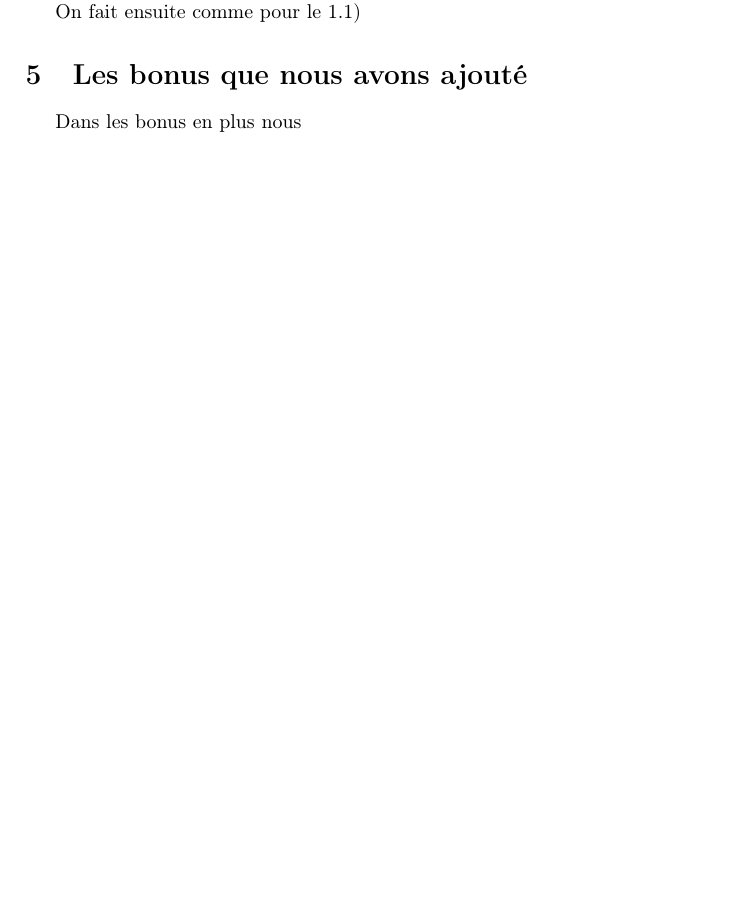
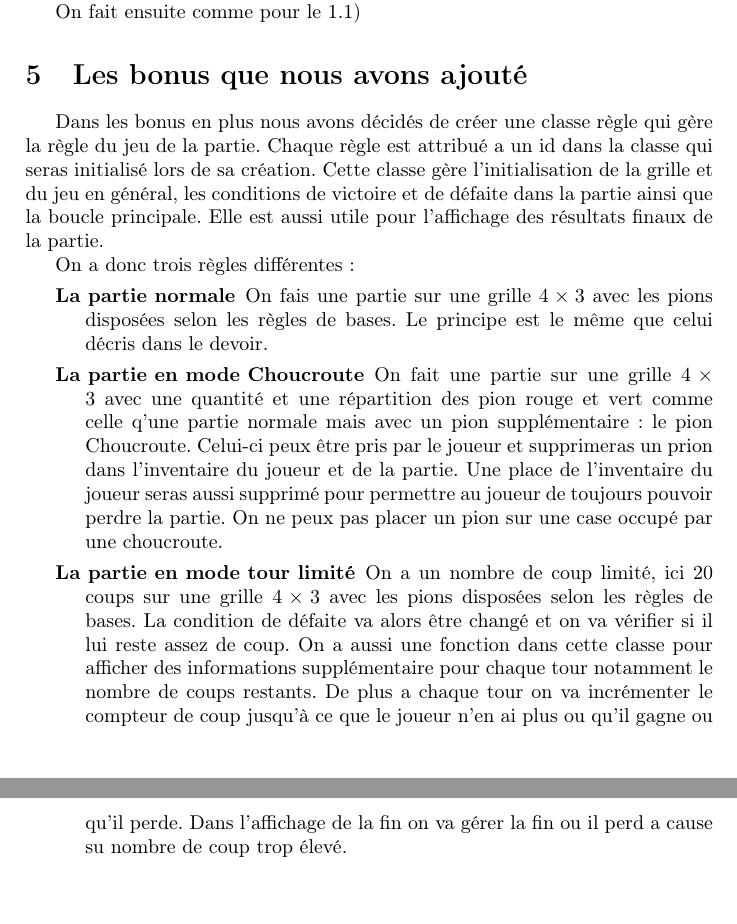
Before and after one commit to thebosslol66/apoo_L1_project_fin_semestre, a LaTeX document (rapport/main.tex, which reads rapport/extras.tex): part of page 8 of 8 before the commit and two parts of pages 8 and 9 of 9 after it, the two joined at a grey line, cut so that both start at the same text, the shorter picture padded with empty space. Compiled offline with pdfLaTeX.

Commit message:
Mise a jour d'extra

```diff
--- a/rapport/extras.tex
+++ b/rapport/extras.tex
@@ -1 +1,10 @@
-Dans les bonus en plus nous
+Dans les bonus en plus nous avons décidés de créer une classe règle qui gère la règle du jeu de la partie. Chaque règle est attribué a un id dans la classe qui seras initialisé lors de sa création. Cette classe gère l’initialisation de la grille et du jeu en général, les conditions de victoire et de défaite dans la partie ainsi que la boucle principale. Elle est aussi utile pour l'affichage des résultats finaux de la partie.
+
+On a donc trois règles différentes:
+\begin{description}
+\item[La partie normale] On fais une partie sur une grille $4\times 3$ avec les pions disposées selon les règles de bases. Le principe est le même que celui décris dans le devoir.
+
+\item[La partie en mode Choucroute] On fait une partie sur une grille $4\times 3$ avec une quantité et une répartition des pion rouge et vert comme celle q'une partie normale mais avec un pion supplémentaire: le pion Choucroute. Celui-ci peux être pris par le joueur et supprimeras un prion dans l'inventaire du joueur et de la partie. Une place de l'inventaire du joueur seras aussi supprimé pour permettre au joueur de toujours pouvoir perdre la partie. On ne peux pas placer un pion sur une case occupé par une choucroute.
+
+\item[La partie en mode tour limité] On a un nombre de coup limité, ici 20 coups  sur une grille $4\times 3$ avec les pions disposées selon les règles de bases. La condition de défaite va alors être changé et on va vérifier si il lui reste assez de coup. On a aussi une fonction dans cette classe pour afficher des informations supplémentaire pour chaque tour notamment le nombre de coups restants. De plus a chaque tour on va incrémenter le compteur de coup jusqu’à ce que le joueur n'en ai plus ou qu'il gagne ou qu'il perde. Dans l'affichage de la fin on va gérer la fin ou il perd a cause su nombre de coup trop élevé.
+\end{description}
```
